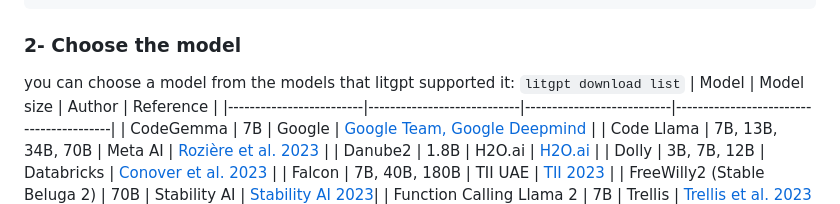
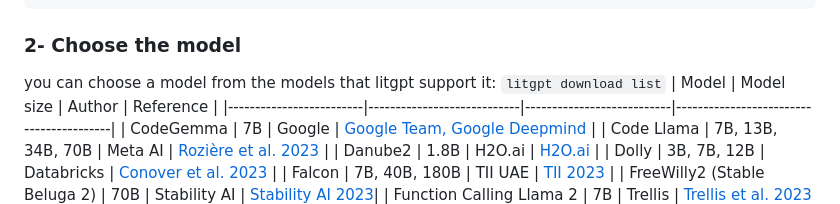
Before and after one commit to Esmail-ibraheem/nanograd, a Markdown page: README.md, the part around the change. Drawn GitHub-style.

````diff
--- a/README.md
+++ b/README.md
@@ -72,7 +72,7 @@ litgpt serve \
 ```
 ### 2- Choose the model
 
-you can choose a model from the models that litgpt supported it: `litgpt download list`
+you can choose a model from the models that litgpt support it: `litgpt download list`
 | Model                   | Model size                 | Author                    | Reference                               |
 |-------------------------|----------------------------|---------------------------|-----------------------------------------|
 | CodeGemma               | 7B                         | Google                    | [Google Team, Google Deepmind](https://ai.google.dev/gemma/docs/codegemma) |
````
